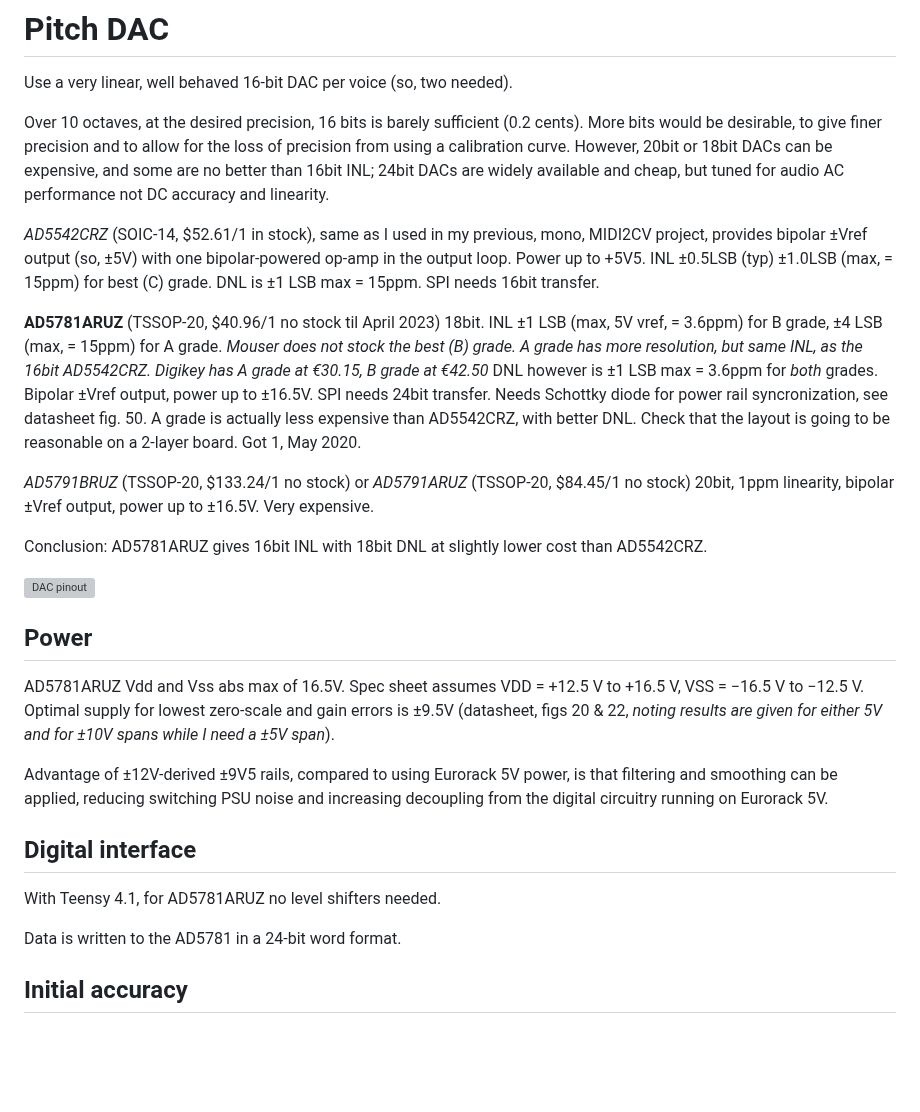
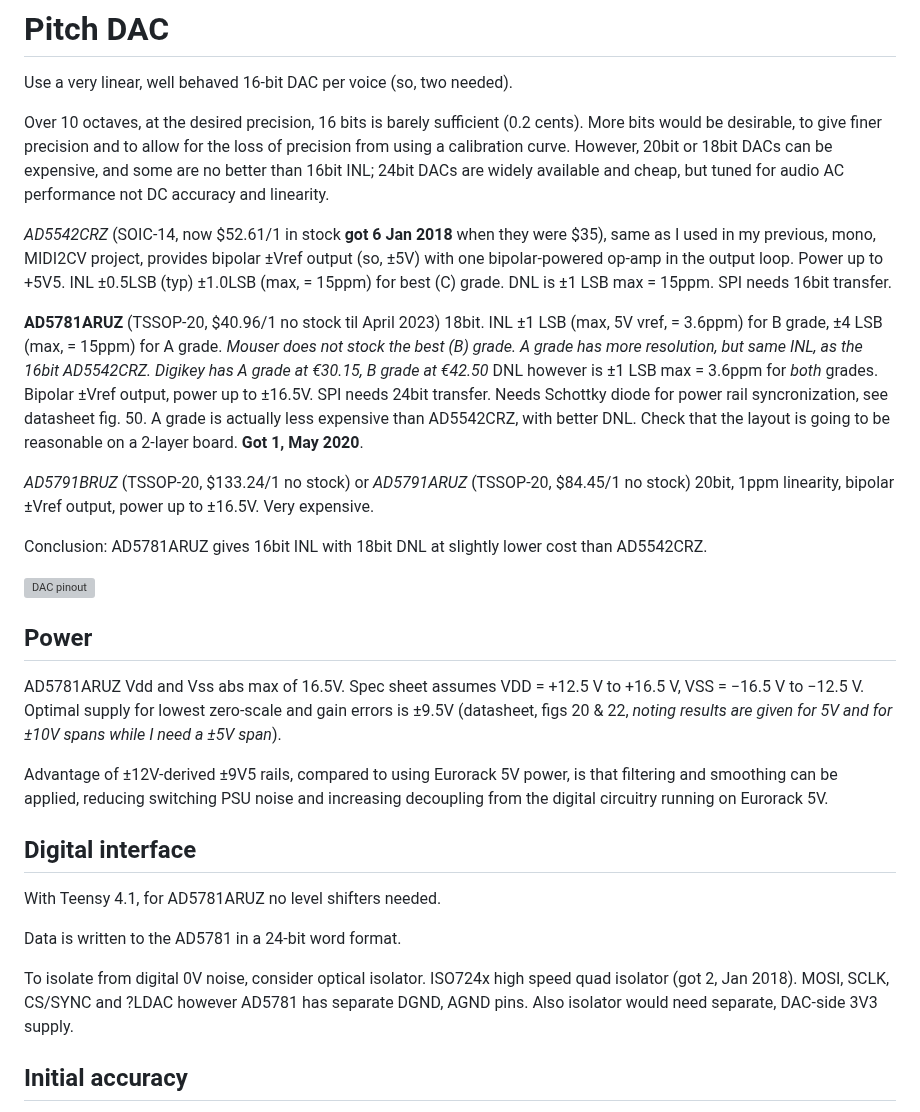
Before and after one commit to svgeesus/EuroMPE, a Markdown page: Duophonic/pitch-dac.md, the part around one of its changes. Drawn GitHub-style; blank space fills up the shorter version; grey boxes are pictures that could not be loaded.

```diff
--- a/Duophonic/pitch-dac.md
+++ b/Duophonic/pitch-dac.md
@@ -5,10 +5,10 @@ Use a very linear, well behaved 16-bit DAC per voice (so, two needed).
 
 Over 10 octaves, at the desired precision, 16 bits is barely sufficient (0.2 cents). More bits would be desirable, to give finer precision and to allow for the loss of precision from using a calibration curve. However, 20bit or 18bit DACs can be expensive, and some are no better than 16bit INL; 24bit DACs are widely available and cheap, but tuned for audio AC performance not DC accuracy and linearity.
 
-_AD5542CRZ_ (SOIC-14, $52.61/1 in stock), same as I used in my previous, mono, MIDI2CV project, provides bipolar ±Vref output (so, ±5V) with one bipolar-powered op-amp in the output loop. Power up to +5V5. INL ±0.5LSB (typ) ±1.0LSB (max, = 15ppm) for best (C) grade. DNL is ±1 LSB max = 15ppm. SPI needs 16bit transfer.
+_AD5542CRZ_ (SOIC-14, now $52.61/1 in stock **got 6 Jan 2018** when they were $35), same as I used in my previous, mono, MIDI2CV project, provides bipolar ±Vref output (so, ±5V) with one bipolar-powered op-amp in the output loop. Power up to +5V5. INL ±0.5LSB (typ) ±1.0LSB (max, = 15ppm) for best (C) grade. DNL is ±1 LSB max = 15ppm. SPI needs 16bit transfer.
 
 **AD5781ARUZ** (TSSOP-20, $40.96/1 no stock til April 2023) 18bit. INL ±1 LSB (max, 5V vref, = 3.6ppm) for B grade, ±4 LSB (max, = 15ppm) for A grade. _Mouser does not stock the best (B) grade. A grade has more resolution, but same INL, as the 16bit AD5542CRZ. Digikey has A grade at €30.15, B grade at €42.50_    DNL however is ±1 LSB max = 3.6ppm for _both_ grades. Bipolar ±Vref output, power up to ±16.5V. SPI needs 24bit transfer. Needs Schottky diode for power rail syncronization, see datasheet fig. 50. A grade is actually less expensive than AD5542CRZ, with better DNL. Check that the layout is going to be reasonable on a 2-layer board.
-Got 1, May 2020.
+**Got 1, May 2020**.
 
 _AD5791BRUZ_ (TSSOP-20, $133.24/1 no stock) or _AD5791ARUZ_ (TSSOP-20, $84.45/1 no stock) 20bit, 1ppm linearity, bipolar ±Vref output, power up to ±16.5V. Very expensive.
 
@@ -18,7 +18,7 @@ Conclusion: AD5781ARUZ gives 16bit INL with 18bit DNL at slightly lower cost tha
 
 ## Power
 
-AD5781ARUZ Vdd and Vss abs max of 16.5V. Spec sheet assumes VDD = +12.5 V to +16.5 V, VSS = −16.5 V to −12.5 V. Optimal supply for lowest zero-scale and gain errors is ±9.5V (datasheet, figs 20 & 22, _noting results are given for either 5V and for ±10V spans while I need a ±5V span_).
+AD5781ARUZ Vdd and Vss abs max of 16.5V. Spec sheet assumes VDD = +12.5 V to +16.5 V, VSS = −16.5 V to −12.5 V. Optimal supply for lowest zero-scale and gain errors is ±9.5V (datasheet, figs 20 & 22, _noting results are given for 5V and for ±10V spans while I need a ±5V span_).
 
 Advantage of ±12V-derived ±9V5 rails, compared to using Eurorack 5V power, is that filtering and smoothing can be applied, reducing switching PSU noise and increasing decoupling from the digital circuitry running on Eurorack 5V.
 
@@ -27,6 +27,8 @@ Advantage of ±12V-derived ±9V5 rails, compared to using Eurorack 5V power, is
 With Teensy 4.1, for AD5781ARUZ no level shifters needed.
 
 Data is written to the AD5781 in a 24-bit word format.
+
+To isolate from digital 0V noise, consider optical isolator. ISO724x high speed quad isolator (got 2, Jan 2018). MOSI, SCLK, CS/SYNC and ?LDAC however AD5781 has separate DGND, AGND pins. Also isolator would need separate, DAC-side 3V3 supply.
 
 ## Initial accuracy
 
```
Also changed, not shown: other parts of Duophonic/pitch-dac.md (+11 -7 lines), Duophonic/Power.md (+4 -4 lines), Duophonic/performance-dac.md (+2 -2 lines), Duophonic/img/x2077_capacitive_loads.png (added).
